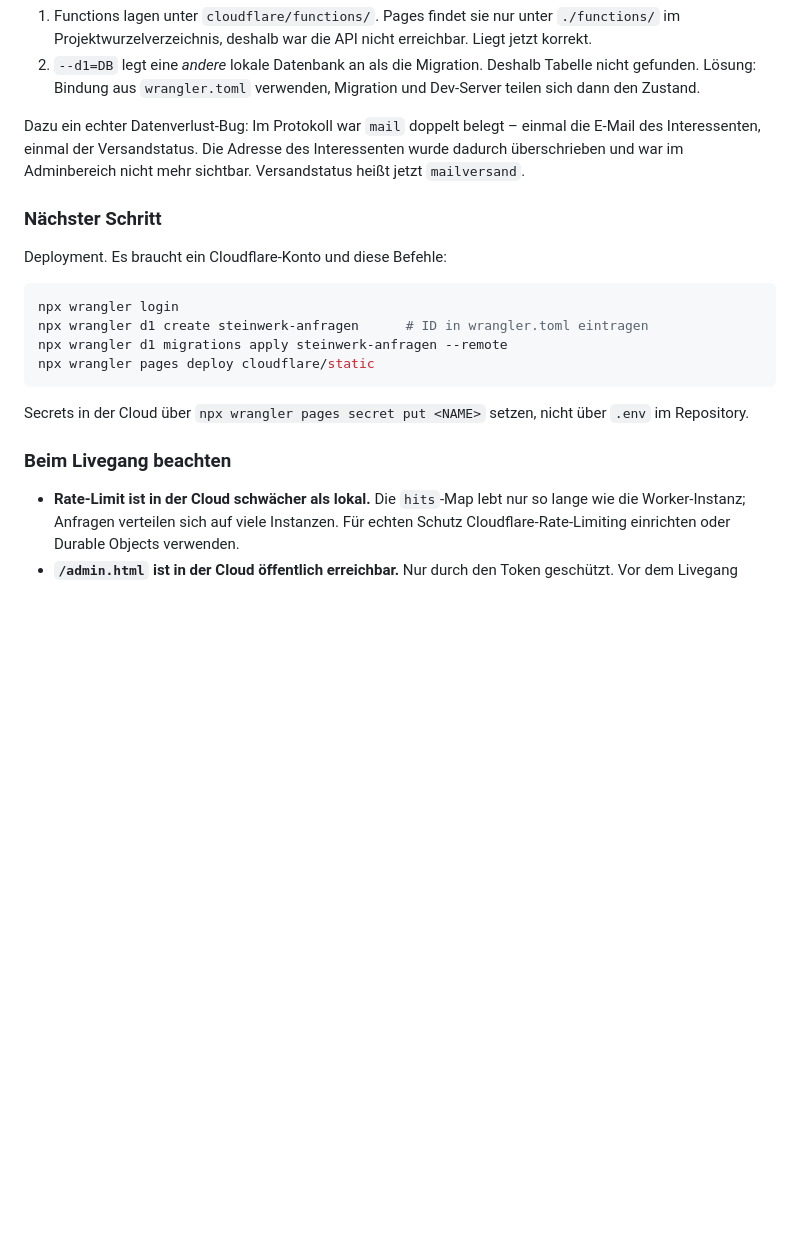
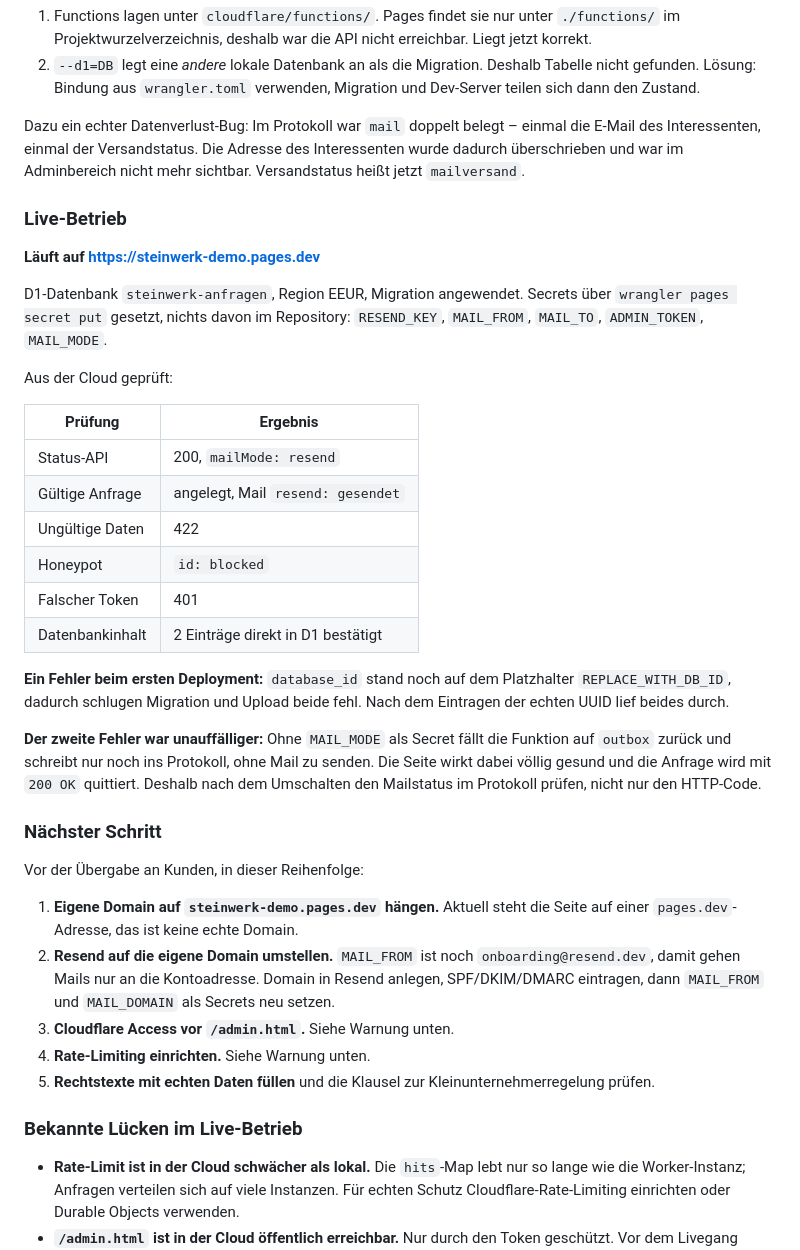
Before and after one commit to Emamigg/DemoWebsite, a Markdown page: STATUS.md, the part around the change. Drawn GitHub-style; blank space fills up the shorter version.

Commit message:
STATUS: Live-Betrieb dokumentiert, naechste Schritte fuer die Uebergabe

````diff
--- a/STATUS.md
+++ b/STATUS.md
@@ -34,21 +34,51 @@ einmal die E-Mail des Interessenten, einmal der Versandstatus. Die Adresse
 des Interessenten wurde dadurch überschrieben und war im Adminbereich nicht
 mehr sichtbar. Versandstatus heißt jetzt `mailversand`.
 
+### Live-Betrieb
+
+**Läuft auf https://steinwerk-demo.pages.dev**
+
+D1-Datenbank `steinwerk-anfragen`, Region EEUR, Migration angewendet.
+Secrets über `wrangler pages secret put` gesetzt, nichts davon im Repository:
+`RESEND_KEY`, `MAIL_FROM`, `MAIL_TO`, `ADMIN_TOKEN`, `MAIL_MODE`.
+
+Aus der Cloud geprüft:
+
+| Prüfung | Ergebnis |
+|---|---|
+| Status-API | 200, `mailMode: resend` |
+| Gültige Anfrage | angelegt, Mail `resend: gesendet` |
+| Ungültige Daten | 422 |
+| Honeypot | `id: blocked` |
+| Falscher Token | 401 |
+| Datenbankinhalt | 2 Einträge direkt in D1 bestätigt |
+
+**Ein Fehler beim ersten Deployment:** `database_id` stand noch auf dem
+Platzhalter `REPLACE_WITH_DB_ID`, dadurch schlugen Migration und Upload beide
+fehl. Nach dem Eintragen der echten UUID lief beides durch.
+
+**Der zweite Fehler war unauffälliger:** Ohne `MAIL_MODE` als Secret fällt die
+Funktion auf `outbox` zurück und schreibt nur noch ins Protokoll, ohne Mail
+zu senden. Die Seite wirkt dabei völlig gesund und die Anfrage wird mit
+`200 OK` quittiert. Deshalb nach dem Umschalten den Mailstatus im Protokoll
+prüfen, nicht nur den HTTP-Code.
+
 ### Nächster Schritt
 
-Deployment. Es braucht ein Cloudflare-Konto und diese Befehle:
+Vor der Übergabe an Kunden, in dieser Reihenfolge:
 
-```bash
-npx wrangler login
-npx wrangler d1 create steinwerk-anfragen      # ID in wrangler.toml eintragen
-npx wrangler d1 migrations apply steinwerk-anfragen --remote
-npx wrangler pages deploy cloudflare/static
-```
+1. **Eigene Domain auf `steinwerk-demo.pages.dev` hängen.** Aktuell steht die
+   Seite auf einer `pages.dev`-Adresse, das ist keine echte Domain.
+2. **Resend auf die eigene Domain umstellen.** `MAIL_FROM` ist noch
+   `onboarding@resend.dev`, damit gehen Mails nur an die Kontoadresse.
+   Domain in Resend anlegen, SPF/DKIM/DMARC eintragen, dann `MAIL_FROM` und
+   `MAIL_DOMAIN` als Secrets neu setzen.
+3. **Cloudflare Access vor `/admin.html`.** Siehe Warnung unten.
+4. **Rate-Limiting einrichten.** Siehe Warnung unten.
+5. **Rechtstexte mit echten Daten füllen** und die Klausel zur
+   Kleinunternehmerregelung prüfen.
 
-Secrets in der Cloud über `npx wrangler pages secret put <NAME>` setzen, nicht
-über `.env` im Repository.
-
-### Beim Livegang beachten
+### Bekannte Lücken im Live-Betrieb
 
 - **Rate-Limit ist in der Cloud schwächer als lokal.** Die `hits`-Map lebt nur
   so lange wie die Worker-Instanz; Anfragen verteilen sich auf viele
````
